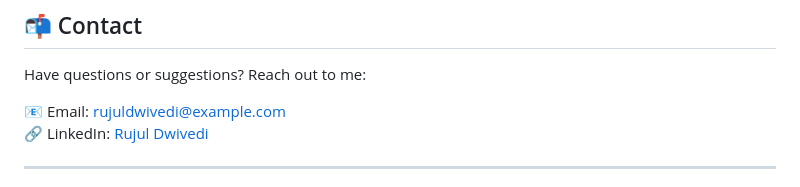
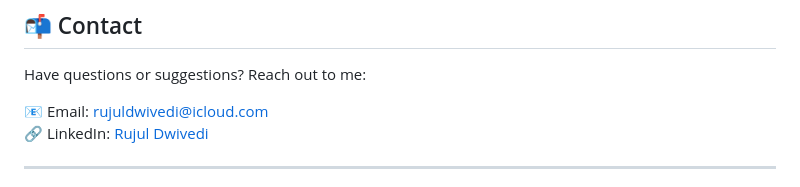
Before and after one commit to rujuldwivedi/Soft-Dev, a Markdown page: README.md, the part around the change. Drawn GitHub-style.

```diff
--- a/README.md
+++ b/README.md
@@ -68,7 +68,7 @@ Contributions are encouraged! To contribute:
 
 Have questions or suggestions? Reach out to me:
 
-📧 Email: [rujuldwivedi@example.com](mailto:rujuldwivedi@example.com)
+📧 Email: [rujuldwivedi@icloud.com](mailto:rujuldwivedi@icloud.com)
 🔗 LinkedIn: [Rujul Dwivedi](https://www.linkedin.com/in/rujuldwivedi/)
 
 ---
```
